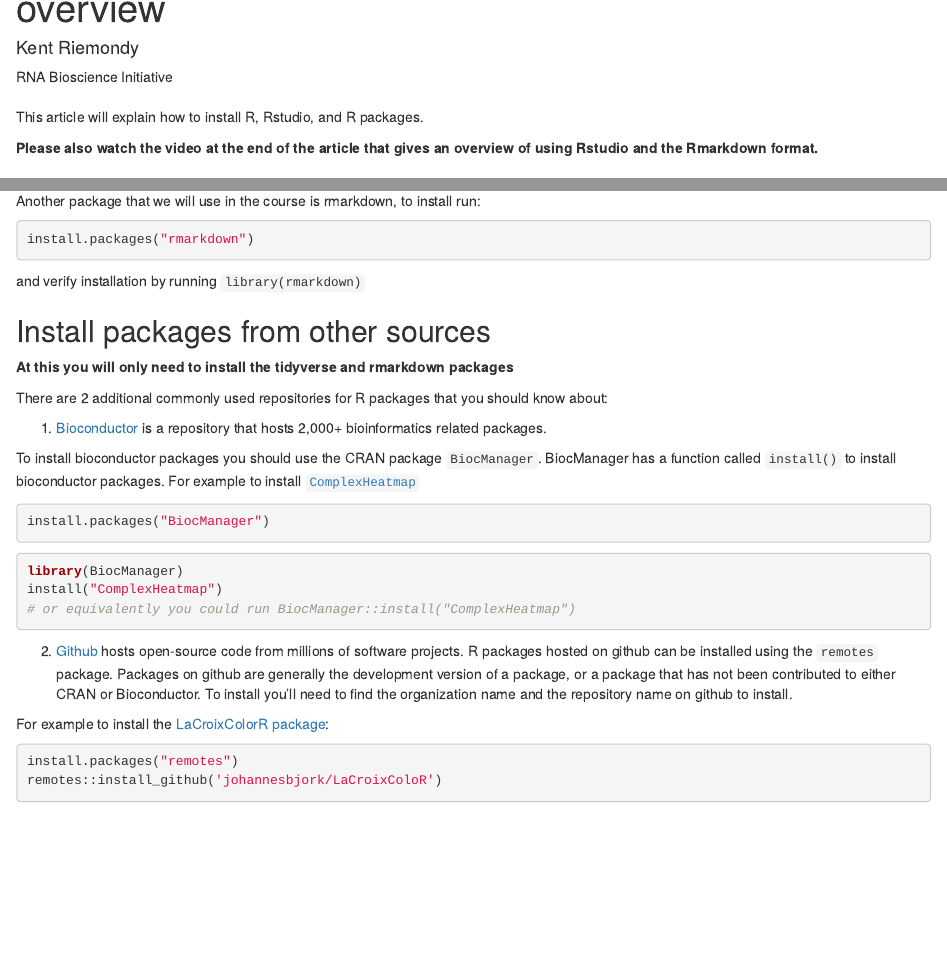
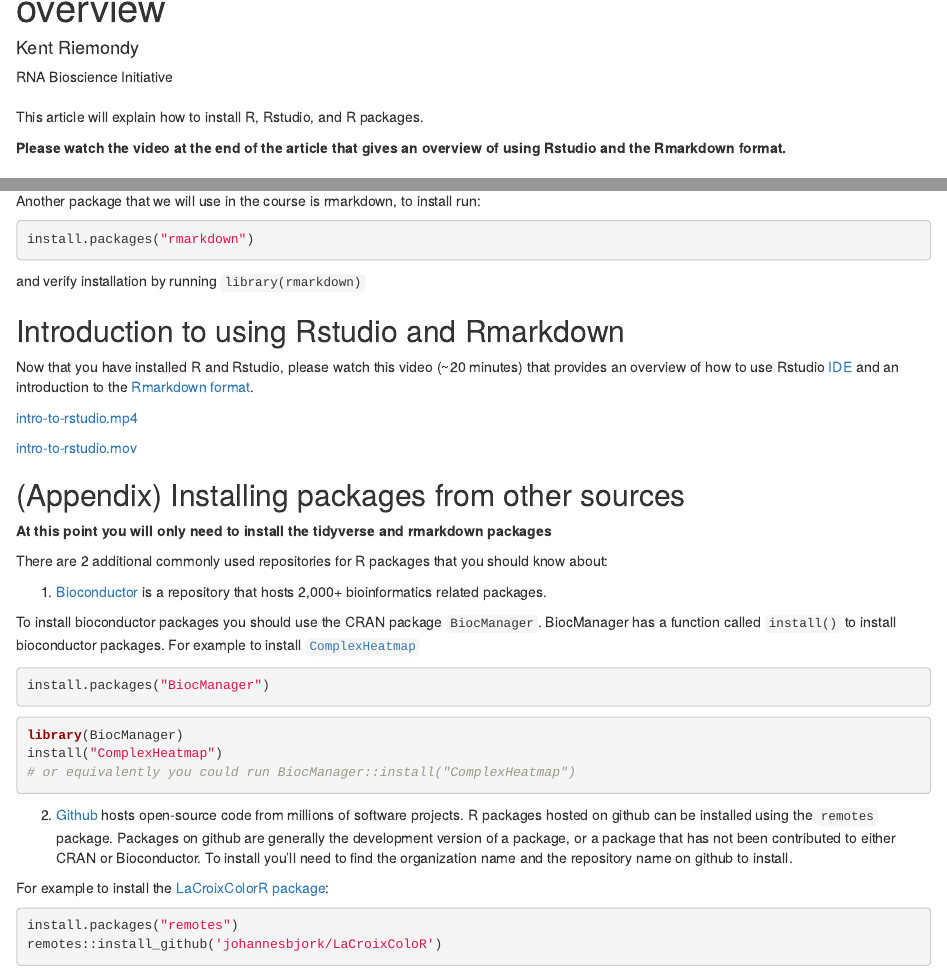
Before and after one commit to rnabioco/bmsc-7810-pbda, an R Markdown document (_posts/2022-10-03-install-r/install-r.Rmd): the page in a window 1100 px wide, from 80 px down, and a second part further down, joined at a grey line. Rendered offline with R 4.5, knitr and Pandoc, with nearby package versions; drawn as R Markdown's standard HTML page in place of the format the file asks for.

Commit message:
reorg install instructions

```diff
--- a/_posts/2022-10-03-install-r/install-r.Rmd
+++ b/_posts/2022-10-03-install-r/install-r.Rmd
@@ -16,7 +16,7 @@
 
 This article will explain how to install R, Rstudio, and R packages.
 
-**Please also watch the video at the end of the article that gives an overview of using Rstudio and the Rmarkdown format.**
+**Please watch the video at the end of the article that gives an overview of using Rstudio and the Rmarkdown format.**
 
 ## Download R
 
@@ -155,9 +155,18 @@
 
 and verify installation by running `library(rmarkdown)`
 
-## Install packages from other sources
+## Introduction to using Rstudio and Rmarkdown
 
-**At this you will only need to install the tidyverse and rmarkdown packages **
+Now that you have installed R and Rstudio, please watch this video (~20 minutes) that provides an overview of how to use Rstudio [IDE](https://en.wikipedia.org/wiki/Integrated_development_environment) and an introduction to the [Rmarkdown format](https://rmarkdown.rstudio.com/lesson-1.html).
+
+[intro-to-rstudio.mp4](https://www.dropbox.com/s/zuh153mlp7w2fio/intro-to-rstudio.mp4?dl=0)
+
+[intro-to-rstudio.mov](https://www.dropbox.com/s/alrmoszei1ou6vr/intro-to-rstudio.mov?dl=0)
+
+
+## (Appendix) Installing packages from other sources
+
+**At this point you will only need to install the tidyverse and rmarkdown packages **
 
 There are 2 additional commonly used repositories for R packages that you should know about:
 
```
Also changed, not shown: docs/posts/posts.json, _posts/2022-10-03-install-r/install-r.Rmd (8 more changed lines), 2 other files.
